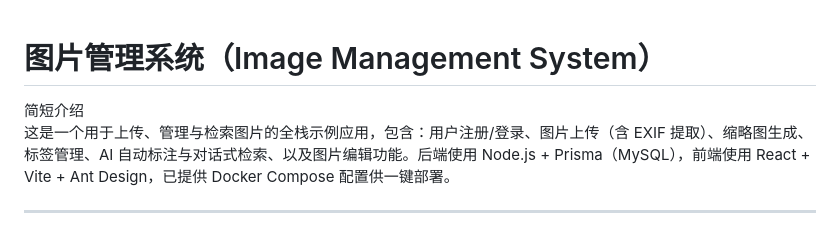
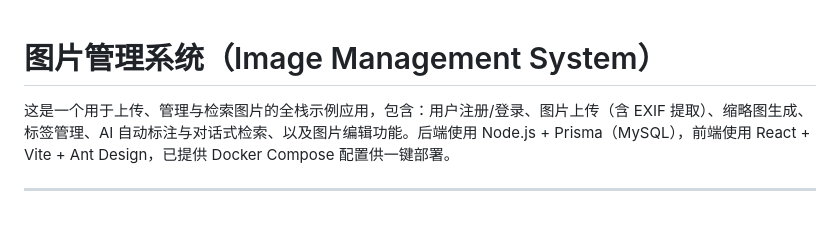
Before and after one commit to watertomato/BS-final-project, a Markdown page: README.md, the part around the change. GitHub-like rendering.

```diff
--- a/README.md
+++ b/README.md
@@ -1,6 +1,5 @@
 # 图片管理系统（Image Management System）
 
-简短介绍
 这是一个用于上传、管理与检索图片的全栈示例应用，包含：用户注册/登录、图片上传（含 EXIF 提取）、缩略图生成、标签管理、AI 自动标注与对话式检索、以及图片编辑功能。后端使用 Node.js + Prisma（MySQL），前端使用 React + Vite + Ant Design，已提供 Docker Compose 配置供一键部署。
 
 ---
```
